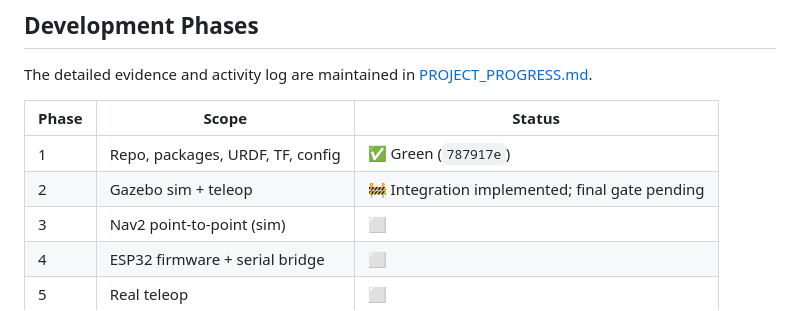
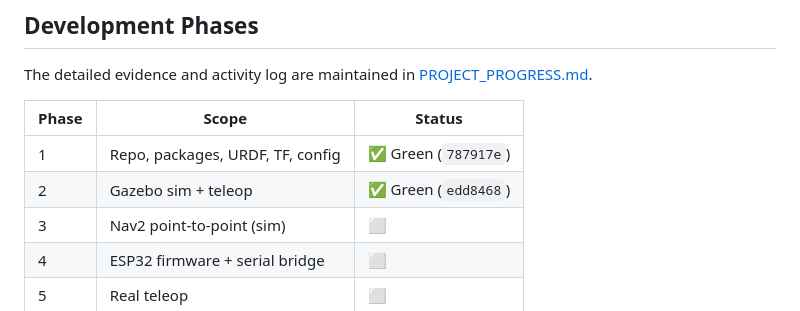
Before and after one commit to Bibek200619/NAVIGEN, a Markdown page: navigen_ugv/README.md, the part around the change. Drawn GitHub-style.

Commit message:
docs: record Phase 2 green checkpoint

```diff
--- a/navigen_ugv/README.md
+++ b/navigen_ugv/README.md
@@ -179,7 +179,7 @@ The detailed evidence and activity log are maintained in [PROJECT_PROGRESS.md](P
 | Phase | Scope | Status |
 |---|---|---|
 | 1 | Repo, packages, URDF, TF, config | ✅ Green (`787917e`) |
-| 2 | Gazebo sim + teleop | 🚧 Integration implemented; final gate pending |
+| 2 | Gazebo sim + teleop | ✅ Green (`edd8468`) |
 | 3 | Nav2 point-to-point (sim) | ⬜ |
 | 4 | ESP32 firmware + serial bridge | ⬜ |
 | 5 | Real teleop | ⬜ |
```
Also changed, not shown: navigen_ugv/PROJECT_PROGRESS.md (+49 -21 lines).
